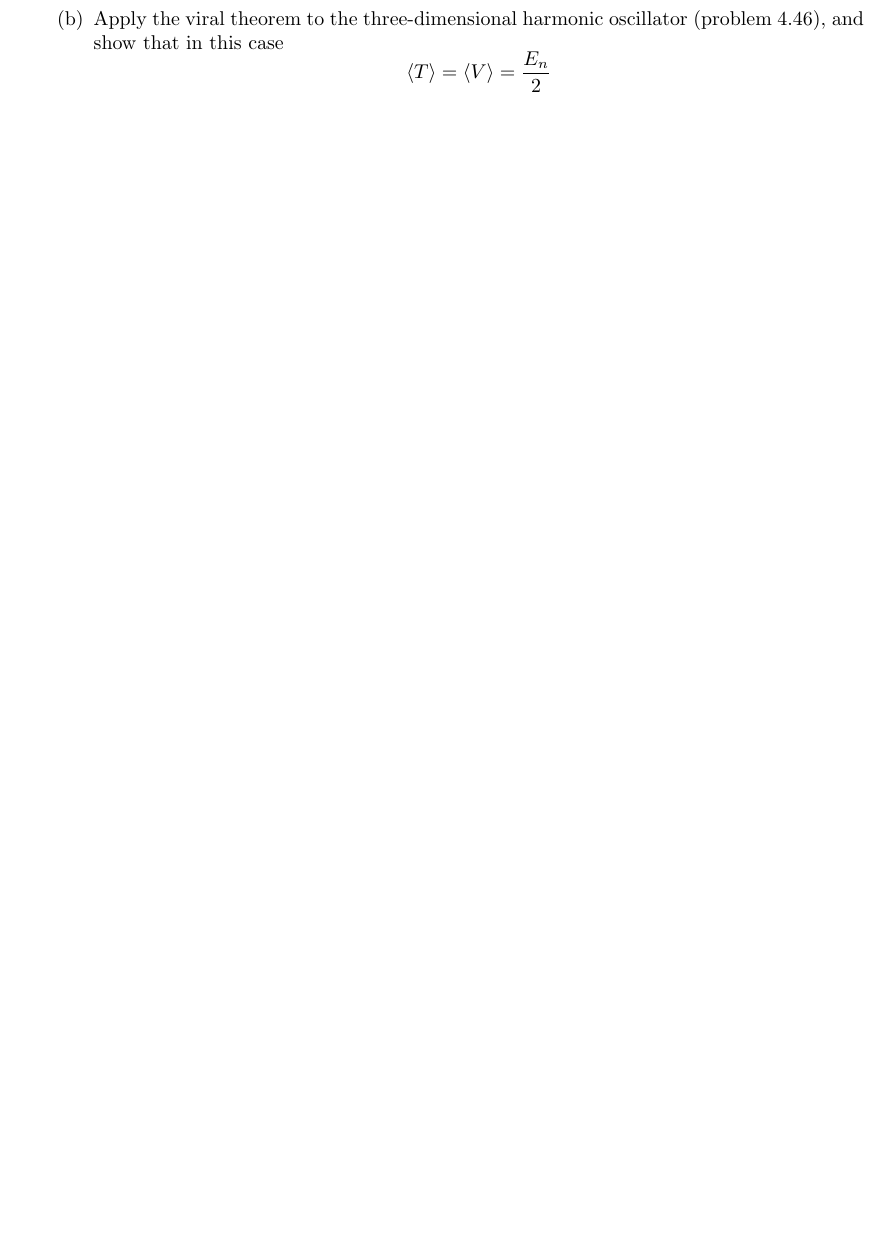
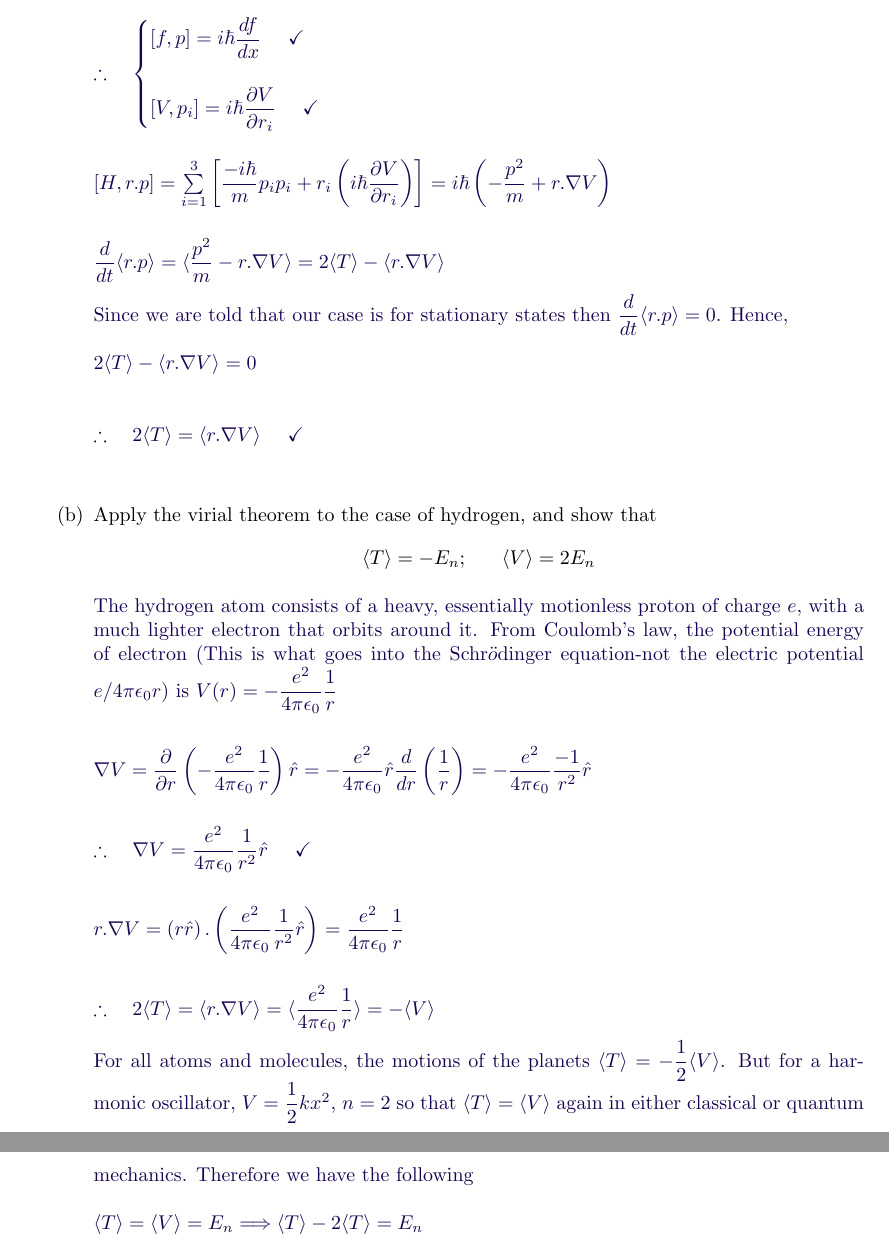
Before and after one commit to Behnam4/PHY-315, a LaTeX problem sheet (problemSetFour.tex): part of page 2 of 2 before the commit and two parts of pages 3 and 4 of 4 after it, the two joined at a grey line, cut at the place of the change, the shorter picture padded with empty space. Compiled offline with pdfLaTeX.

Commit message:
Solution 4-48

```diff
--- a/problemSetFour.tex
+++ b/problemSetFour.tex
@@ -68,6 +68,3 @@
       \item Prove the three-dimential virial theorem
       $$2\langle T \rangle=\langle r.\nabla V\rangle$$
       (for stationary states). Hint: refer to problem 3.37.
-      \item Apply the viral theorem to the three-dimensional harmonic oscillator (problem 4.46), and show
-      that in this case
-      $$\langle T \rangle=\langle V \rangle=\dfrac{E_n}{2}$$
@@ -73,0 +113 @@
+          =f \dfrac{\hbar}{i} \dfrac{dg}{dx}-\dfrac{\hbar}{i} \left(g \dfrac{df}{dx}+f \dfrac{dg}{dx}\right)
@@ -74,6 +144,67 @@
+        Since we are told that our case is for stationary states then $\dfrac{d}{dt} \langle r.p \rangle=0$. Hence,
+        \\
+        \\
+        $
+          2 \langle T \rangle-\langle r. \nabla V \rangle=0
+          \\
+          \\
+          \\
+          \therefore ~~~ 2 \langle T \rangle=\langle r. \nabla V \rangle ~~~~ \checkmark
+        $
+        \\
+        \\
+      }
+      \item Apply the virial theorem to the case of hydrogen, and show that
+      $$\langle T \rangle=-E_n; ~~~~~ \langle V \rangle=2E_n$$
+
+      \textcolor{hwColor}{
+        The hydrogen atom consists of a heavy, essentially motionless proton of charge $e$, with a much lighter electron that orbits around it.
+        From Coulomb's law, the potential energy of electron (This is what goes into the Schr$\ddot{o}$dinger equation-not the electric potential
+        $e/4 \pi \epsilon_0 r$) is
+        $
+          V(r)=-\dfrac{e^2}{4 \pi \epsilon_0} \dfrac{1}{r}
+          \\
+          \\
+          \\
+          \nabla V=\dfrac{\partial }{\partial r} \left(-\dfrac{e^2}{4 \pi \epsilon_0} \dfrac{1}{r}\right) \hat{r}
+          =-\dfrac{e^2}{4 \pi \epsilon_0} \hat{r} \dfrac{d}{dr} \left(\dfrac{1}{r}\right)
+          =-\dfrac{e^2}{4 \pi \epsilon_0} \dfrac{-1}{r^2} \hat{r}
+          \\
+          \\
+          \\
+          \therefore ~~~ \nabla V=\dfrac{e^2}{4 \pi \epsilon_0} \dfrac{1}{r^2} \hat{r} ~~~~ \checkmark
+          \\
+          \\
+          \\
+          r.\nabla V=\left(r \hat{r}\right).\left(\dfrac{e^2}{4 \pi \epsilon_0} \dfrac{1}{r^2} \hat{r}\right)
+          =\dfrac{e^2}{4 \pi \epsilon_0} \dfrac{1}{r}
+          \\
+          \\
+          \\
+          \therefore ~~~ 2 \langle T \rangle=\langle r. \nabla V \rangle=\langle \dfrac{e^2}{4 \pi \epsilon_0} \dfrac{1}{r} \rangle=-\langle V \rangle
+          \\
+          \\
+        $
+        For all atoms and molecules, the motions of the planets $\langle T \rangle=-\dfrac{1}{2} \langle V \rangle$. But for a
+        harmonic oscillator, $V=\dfrac{1}{2} kx^2$, $n=2$ so that $\langle T \rangle=\langle V \rangle$ again in either
+        classical or quantum mechanics. Therefore we have the following
+        \\
+        \\
+        $
+          \langle T \rangle=\langle V \rangle=E_n \Longrightarrow \langle T \rangle-2\langle T \rangle=E_n
+          \\
+          \\
+          \\
+          \therefore ~~~ \begin{cases}
+            \langle T \rangle=-E_n
+            \\
+            \\
+            \langle V \rangle=2 E_n
+          \end{cases} ~~~~~~~ \checkmark
+        $
+      }
+
     \end{enumerate}
-
-
 
   \end{enumerate}
 
```
Also changed, not shown: problemSetFour.tex (72 more changed lines).
